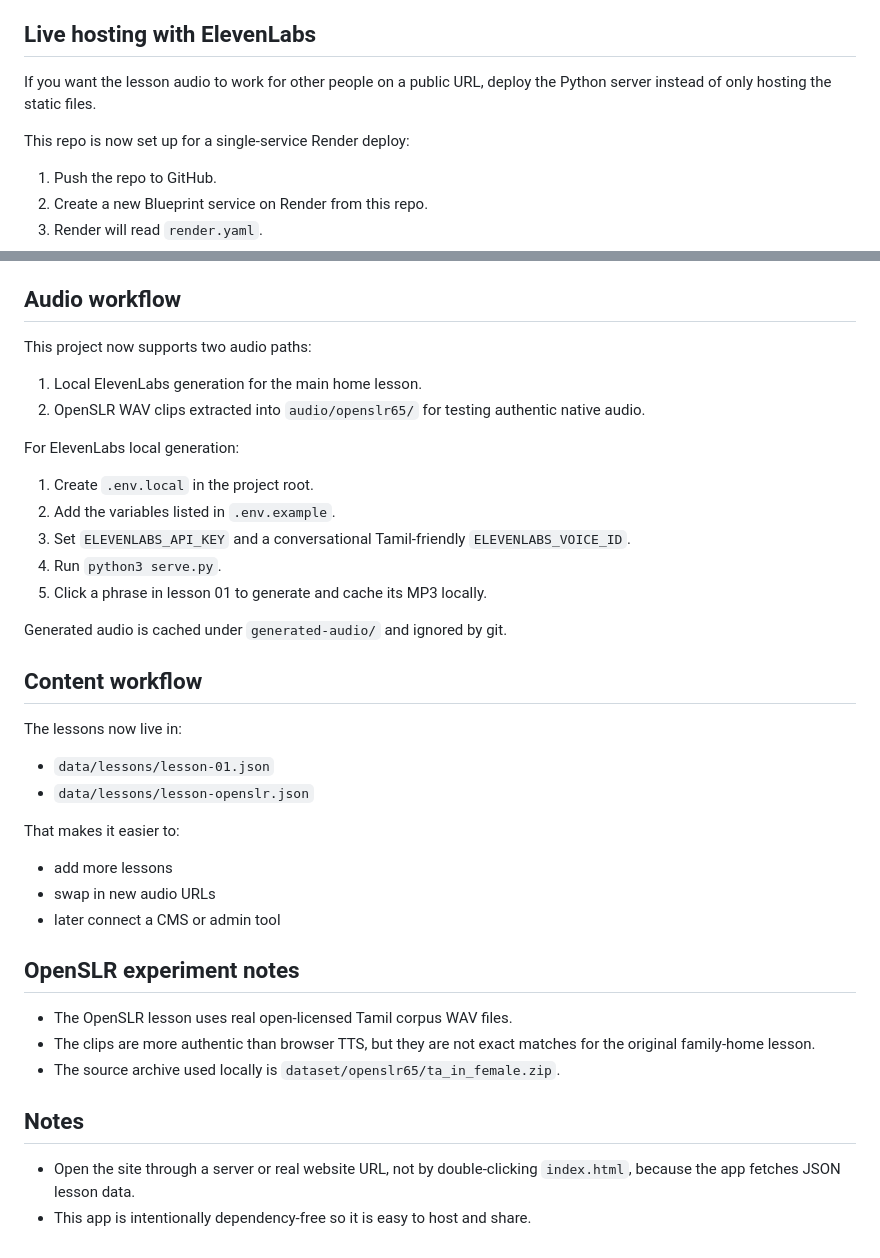
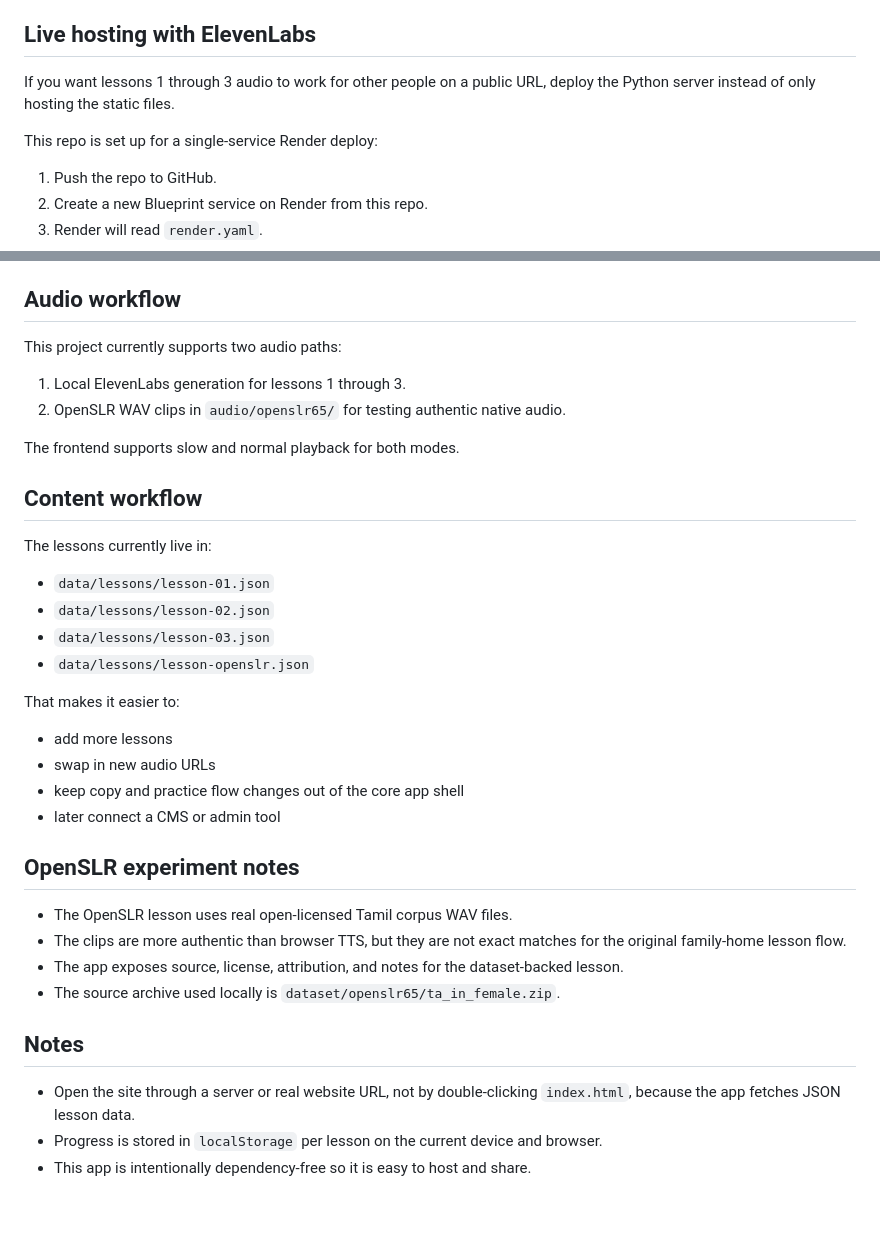
Before and after one commit to brindarangan/learn-tamil-at-home, a Markdown page: README.md, 2 parts joined by grey strips. Drawn GitHub-style; blank space fills up the shorter version.

```diff
--- a/README.md
+++ b/README.md
@@ -43,8 +82,8 @@ No build step is required. The host just needs to serve the project root as stat
 ## Live hosting with ElevenLabs
 
-If you want the lesson audio to work for other people on a public URL, deploy the Python server instead of only hosting the static files.
+If you want lessons 1 through 3 audio to work for other people on a public URL, deploy the Python server instead of only hosting the static files.
 
-This repo is now set up for a single-service Render deploy:
+This repo is set up for a single-service Render deploy:
 
 1. Push the repo to GitHub.
 2. Create a new Blueprint service on Render from this repo.
@@ -61,41 +100,38 @@ Important deployment notes:
 
 ## Audio workflow
 
-This project now supports two audio paths:
+This project currently supports two audio paths:
 
-1. Local ElevenLabs generation for the main home lesson.
-2. OpenSLR WAV clips extracted into `audio/openslr65/` for testing authentic native audio.
+1. Local ElevenLabs generation for lessons 1 through 3.
+2. OpenSLR WAV clips in `audio/openslr65/` for testing authentic native audio.
 
-For ElevenLabs local generation:
-
-1. Create `.env.local` in the project root.
-2. Add the variables listed in `.env.example`.
-3. Set `ELEVENLABS_API_KEY` and a conversational Tamil-friendly `ELEVENLABS_VOICE_ID`.
-4. Run `python3 serve.py`.
-5. Click a phrase in lesson 01 to generate and cache its MP3 locally.
-
-Generated audio is cached under `generated-audio/` and ignored by git.
+The frontend supports slow and normal playback for both modes.
 
 ## Content workflow
 
-The lessons now live in:
+The lessons currently live in:
 
 - `data/lessons/lesson-01.json`
+- `data/lessons/lesson-02.json`
+- `data/lessons/lesson-03.json`
 - `data/lessons/lesson-openslr.json`
 
 That makes it easier to:
 
 - add more lessons
 - swap in new audio URLs
+- keep copy and practice flow changes out of the core app shell
 - later connect a CMS or admin tool
 
 ## OpenSLR experiment notes
 
 - The OpenSLR lesson uses real open-licensed Tamil corpus WAV files.
-- The clips are more authentic than browser TTS, but they are not exact matches for the original family-home lesson.
+- The clips are more authentic than browser TTS, but they are not exact matches for the original family-home lesson flow.
+- The app exposes source, license, attribution, and notes for the dataset-backed lesson.
 - The source archive used locally is `dataset/openslr65/ta_in_female.zip`.
 
 ## Notes
 
 - Open the site through a server or real website URL, not by double-clicking `index.html`, because the app fetches JSON lesson data.
+- Progress is stored in `localStorage` per lesson on the current device and browser.
 - This app is intentionally dependency-free so it is easy to host and share.
```
Also changed, not shown: other parts of README.md (+49 -10 lines), PRODUCT_BRIEF.md (+23 -4 lines).
